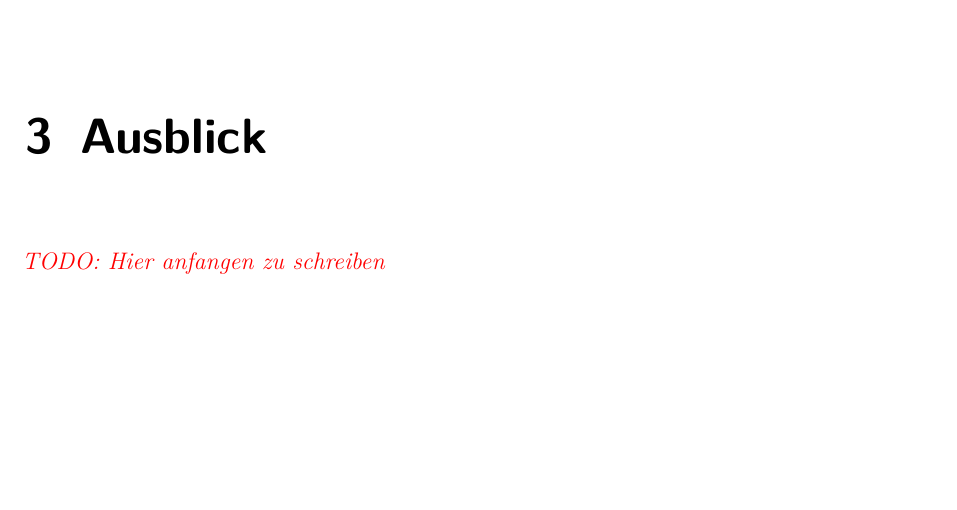
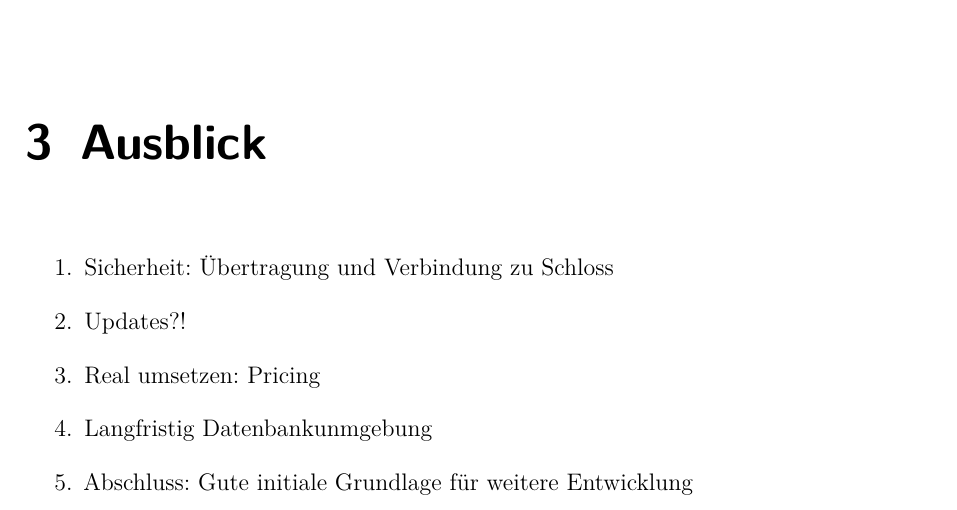
Before and after one commit to iot-smart-lock/docs, a LaTeX document (dokumentation.tex, which reads content/03kapitel.tex): part of page 12 of 12, cut so that both start at the same text, the shorter picture padded with empty space. Compiled offline with pdfLaTeX.

Commit message:
ADD: Conclusion ideas

```diff
--- a/content/03kapitel.tex
+++ b/content/03kapitel.tex
@@ -1,4 +1,10 @@
 %!TEX root = ../dokumentation.tex
 
 \chapter{Ausblick}
-\todo{Hier anfangen zu schreiben}
+\begin{enumerate}
+    \item Sicherheit: Übertragung und Verbindung zu Schloss
+    \item Updates?!
+    \item Real umsetzen: Pricing
+    \item Langfristig Datenbankunmgebung
+    \item Abschluss: Gute initiale Grundlage für weitere Entwicklung
+\end{enumerate}
```
Also changed, not shown: dokumentation.pdf.
